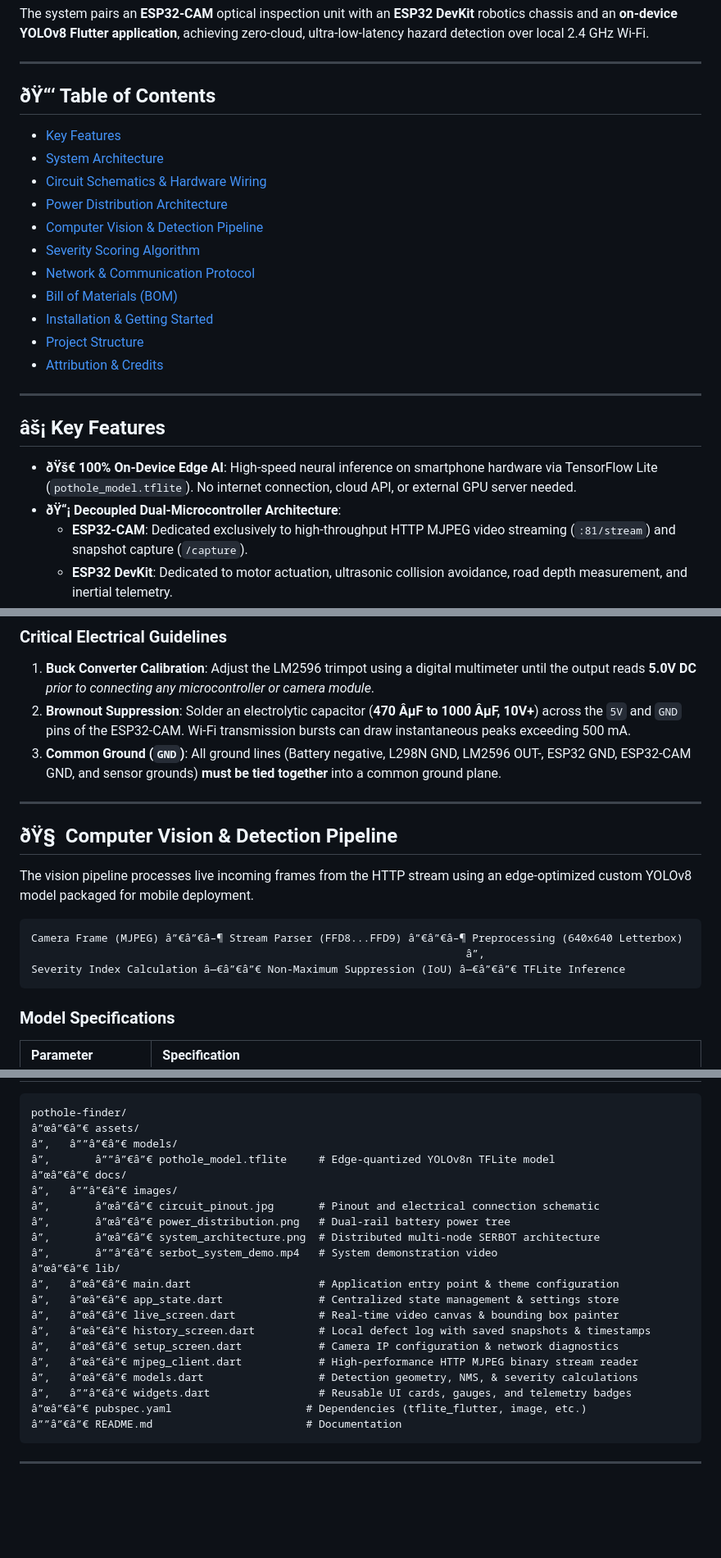
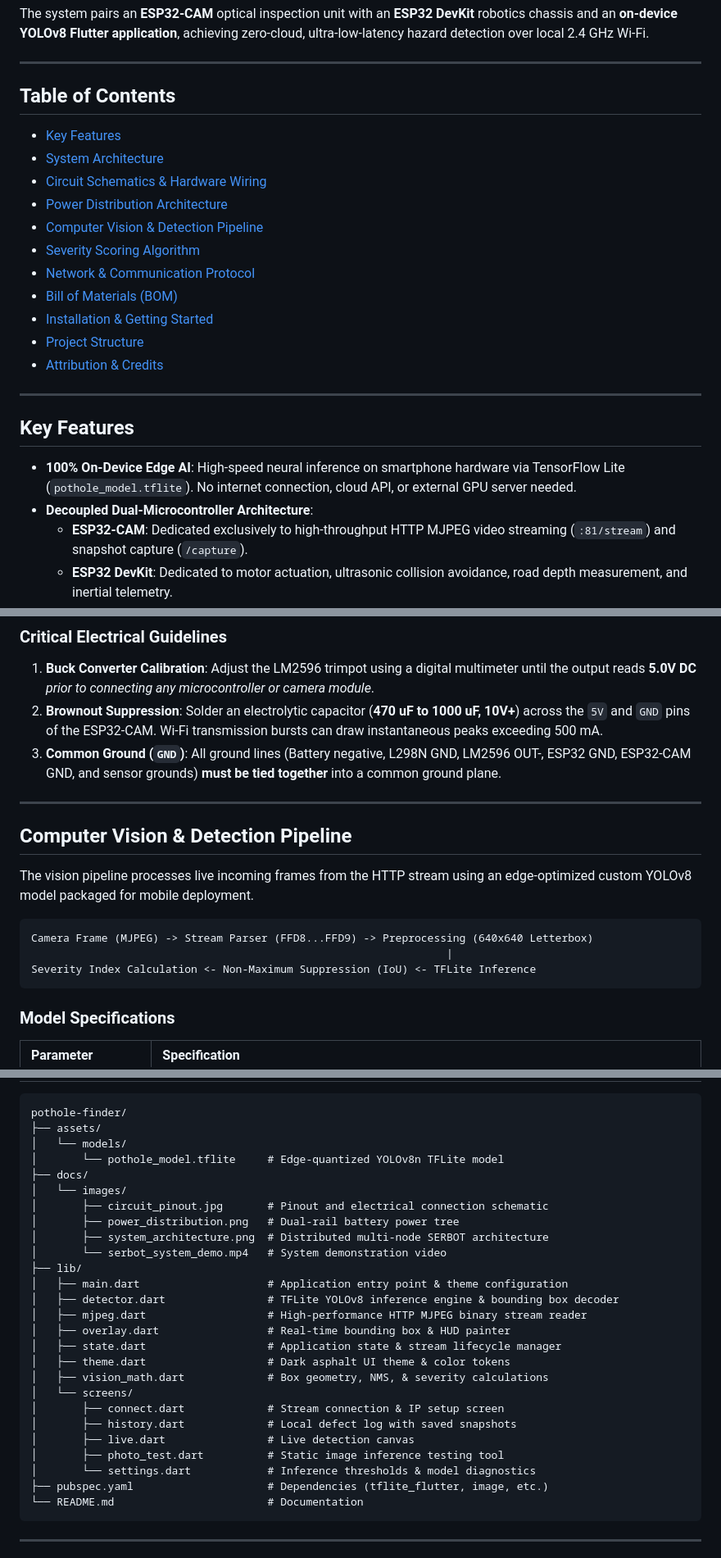
Before and after one commit to drax-glitch/pothole-finder, a Markdown page: README.md, 3 parts joined by grey strips. Shown at 82% size. GitHub-like rendering; blank space fills up the shorter version.

Commit message:
fix(docs): fix UTF-8 character encoding mojibake and streamline mermaid diagrams

````diff
--- a/README.md
+++ b/README.md
@@ -13,24 +13,24 @@ The system pairs an **ESP32-CAM** optical inspection unit with an **ESP32 DevKit
 
 ---
 
-## ðŸ“‘ Table of Contents
-- [Key Features](#-key-features)
-- [System Architecture](#-system-architecture)
-- [Circuit Schematics & Hardware Wiring](#-circuit-schematics--hardware-wiring)
-- [Power Distribution Architecture](#-power-distribution-architecture)
-- [Computer Vision & Detection Pipeline](#-computer-vision--detection-pipeline)
-- [Severity Scoring Algorithm](#-severity-scoring-algorithm)
-- [Network & Communication Protocol](#-network--communication-protocol)
-- [Bill of Materials (BOM)](#-bill-of-materials-bom)
-- [Installation & Getting Started](#-installation--getting-started)
-- [Project Structure](#-project-structure)
-- [Attribution & Credits](#-attribution--credits)
+## Table of Contents
+- [Key Features](#key-features)
+- [System Architecture](#system-architecture)
+- [Circuit Schematics & Hardware Wiring](#circuit-schematics--hardware-wiring)
+- [Power Distribution Architecture](#power-distribution-architecture)
+- [Computer Vision & Detection Pipeline](#computer-vision--detection-pipeline)
+- [Severity Scoring Algorithm](#severity-scoring-algorithm)
+- [Network & Communication Protocol](#network--communication-protocol)
+- [Bill of Materials (BOM)](#bill-of-materials-bom)
+- [Installation & Getting Started](#installation--getting-started)
+- [Project Structure](#project-structure)
+- [Attribution & Credits](#attribution--credits)
 
 ---
 
-## âš¡ Key Features
+## Key Features
 
-- **ðŸš€ 100% On-Device Edge AI**: High-speed neural inference on smartphone hardware via TensorFlow Lite (`pothole_model.tflite`). No internet connection, cloud API, or external GPU server needed.
-- **ðŸ“¡ Decoupled Dual-Microcontroller Architecture**:
+- **100% On-Device Edge AI**: High-speed neural inference on smartphone hardware via TensorFlow Lite (`pothole_model.tflite`). No internet connection, cloud API, or external GPU server needed.
+- **Decoupled Dual-Microcontroller Architecture**:
   - **ESP32-CAM**: Dedicated exclusively to high-throughput HTTP MJPEG video streaming (`:81/stream`) and snapshot capture (`/capture`).
   - **ESP32 DevKit**: Dedicated to motor actuation, ultrasonic collision avoidance, road depth measurement, and inertial telemetry.
@@ -159,19 +129,19 @@ flowchart LR
 
 ### Critical Electrical Guidelines
 1. **Buck Converter Calibration**: Adjust the LM2596 trimpot using a digital multimeter until the output reads **5.0V DC** *prior to connecting any microcontroller or camera module*.
-2. **Brownout Suppression**: Solder an electrolytic capacitor (**470 ÂµF to 1000 ÂµF, 10V+**) across the `5V` and `GND` pins of the ESP32-CAM. Wi-Fi transmission bursts can draw instantaneous peaks exceeding 500 mA.
+2. **Brownout Suppression**: Solder an electrolytic capacitor (**470 uF to 1000 uF, 10V+**) across the `5V` and `GND` pins of the ESP32-CAM. Wi-Fi transmission bursts can draw instantaneous peaks exceeding 500 mA.
 3. **Common Ground (`GND`)**: All ground lines (Battery negative, L298N GND, LM2596 OUT-, ESP32 GND, ESP32-CAM GND, and sensor grounds) **must be tied together** into a common ground plane.
 
 ---
 
-## ðŸ§  Computer Vision & Detection Pipeline
+## Computer Vision & Detection Pipeline
 
 The vision pipeline processes live incoming frames from the HTTP stream using an edge-optimized custom YOLOv8 model packaged for mobile deployment.
 
 ```
-Camera Frame (MJPEG) â”€â”€â–¶ Stream Parser (FFD8...FFD9) â”€â”€â–¶ Preprocessing (640x640 Letterbox)
-                                                                    â”‚
-Severity Index Calculation â—€â”€â”€ Non-Maximum Suppression (IoU) â—€â”€â”€ TFLite Inference
+Camera Frame (MJPEG) -> Stream Parser (FFD8...FFD9) -> Preprocessing (640x640 Letterbox)
+                                                                 |
+Severity Index Calculation <- Non-Maximum Suppression (IoU) <- TFLite Inference
 ```
 
 ### Model Specifications
@@ -307,26 +277,31 @@ flutter run --release
 
 ```
 pothole-finder/
-â”œâ”€â”€ assets/
-â”‚   â””â”€â”€ models/
-â”‚       â””â”€â”€ pothole_model.tflite     # Edge-quantized YOLOv8n TFLite model
-â”œâ”€â”€ docs/
-â”‚   â””â”€â”€ images/
-â”‚       â”œâ”€â”€ circuit_pinout.jpg       # Pinout and electrical connection schematic
-â”‚       â”œâ”€â”€ power_distribution.png   # Dual-rail battery power tree
-â”‚       â”œâ”€â”€ system_architecture.png  # Distributed multi-node SERBOT architecture
-â”‚       â””â”€â”€ serbot_system_demo.mp4   # System demonstration video
-â”œâ”€â”€ lib/
-â”‚   â”œâ”€â”€ main.dart                    # Application entry point & theme configuration
-â”‚   â”œâ”€â”€ app_state.dart               # Centralized state management & settings store
-â”‚   â”œâ”€â”€ live_screen.dart             # Real-time video canvas & bounding box painter
-â”‚   â”œâ”€â”€ history_screen.dart          # Local defect log with saved snapshots & timestamps
-â”‚   â”œâ”€â”€ setup_screen.dart            # Camera IP configuration & network diagnostics
-â”‚   â”œâ”€â”€ mjpeg_client.dart            # High-performance HTTP MJPEG binary stream reader
-â”‚   â”œâ”€â”€ models.dart                  # Detection geometry, NMS, & severity calculations
-â”‚   â””â”€â”€ widgets.dart                 # Reusable UI cards, gauges, and telemetry badges
-â”œâ”€â”€ pubspec.yaml                     # Dependencies (tflite_flutter, image, etc.)
-â””â”€â”€ README.md                        # Documentation
+├── assets/
+│   └── models/
+│       └── pothole_model.tflite     # Edge-quantized YOLOv8n TFLite model
+├── docs/
+│   └── images/
+│       ├── circuit_pinout.jpg       # Pinout and electrical connection schematic
+│       ├── power_distribution.png   # Dual-rail battery power tree
+│       ├── system_architecture.png  # Distributed multi-node SERBOT architecture
+│       └── serbot_system_demo.mp4   # System demonstration video
+├── lib/
+│   ├── main.dart                    # Application entry point & theme configuration
+│   ├── detector.dart                # TFLite YOLOv8 inference engine & bounding box decoder
+│   ├── mjpeg.dart                   # High-performance HTTP MJPEG binary stream reader
+│   ├── overlay.dart                 # Real-time bounding box & HUD painter
+│   ├── state.dart                   # Application state & stream lifecycle manager
+│   ├── theme.dart                   # Dark asphalt UI theme & color tokens
+│   ├── vision_math.dart             # Box geometry, NMS, & severity calculations
+│   └── screens/
+│       ├── connect.dart             # Stream connection & IP setup screen
+│       ├── history.dart             # Local defect log with saved snapshots
+│       ├── live.dart                # Live detection canvas
+│       ├── photo_test.dart          # Static image inference testing tool
+│       └── settings.dart            # Inference thresholds & model diagnostics
+├── pubspec.yaml                     # Dependencies (tflite_flutter, image, etc.)
+└── README.md                        # Documentation
 ```
 
 ---
````
Also changed, not shown: other parts of README.md (+49 -79 lines).
